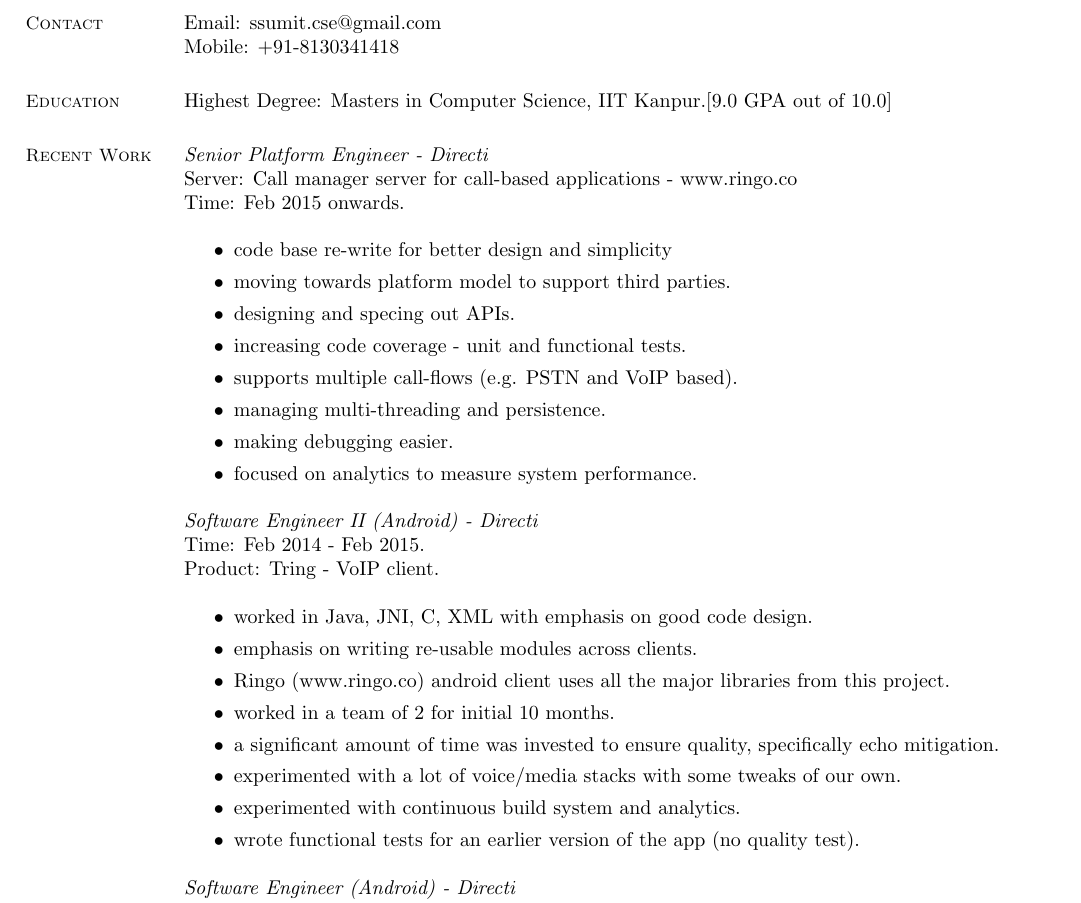
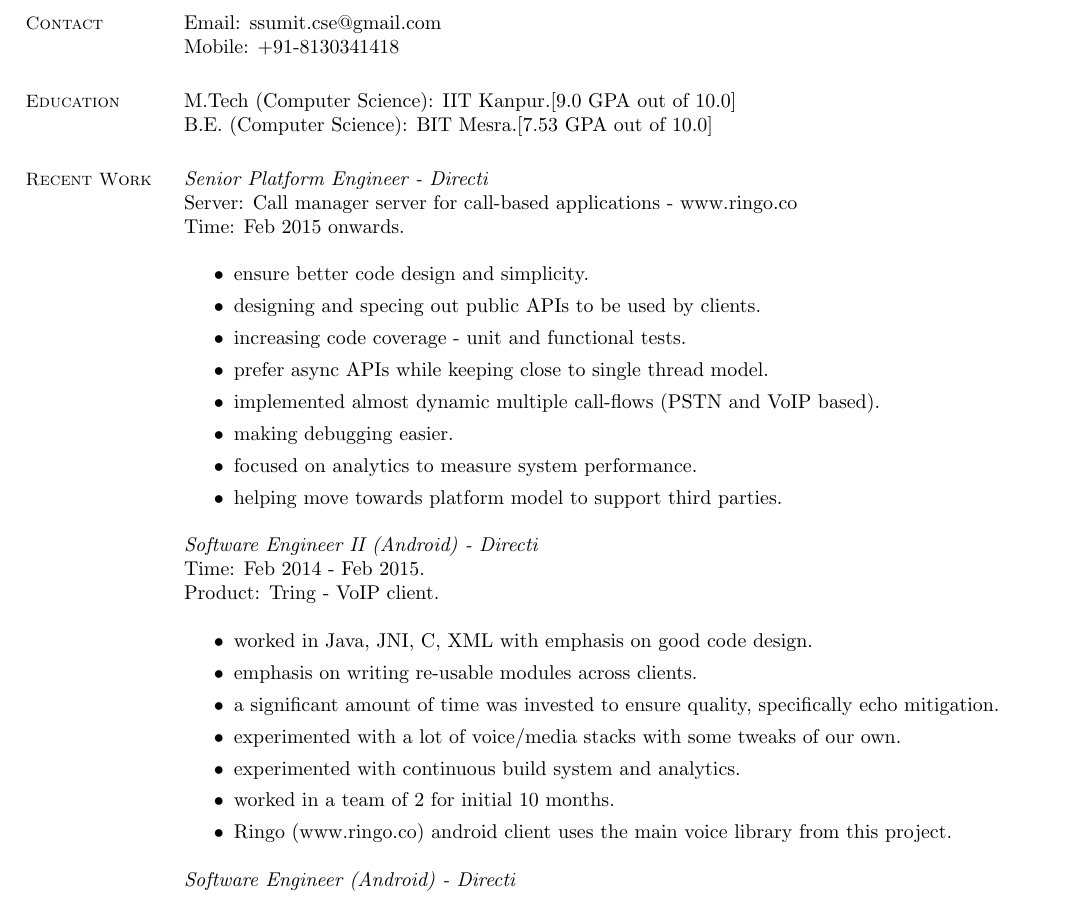
Before and after one commit to ssumit/resume, a LaTeX CV (sumit_singh.tex): part of page 1 of 2, cut so that both start at the same text. Compiled offline with pdfLaTeX.

Commit message:
minor updates

```diff
--- a/sumit_singh.tex
+++ b/sumit_singh.tex
@@ -17,7 +17,8 @@
 %__________________________________________________________________________________________________________________
 % Education
     \section{\mysidestyle Education}
-	Highest Degree: Masters in Computer Science, IIT Kanpur.[9.0 GPA out of 10.0]
+	M.Tech (Computer Science): IIT Kanpur.[9.0 GPA out of 10.0]\\
+	B.E. (Computer Science): BIT Mesra.[7.53 GPA out of 10.0]
 %__________________________________________________________________________________________________________________
 % Work Experience
 
@@ -27,14 +28,14 @@
 Server: Call manager server for call-based applications - www.ringo.co\\
 Time: Feb 2015 onwards.\\
 \begin{itemize}
-	\item code base re-write for better design and simplicity
-        \item moving towards platform model to support third parties.
-        \item designing and specing out APIs.
+	\item ensure better code design and simplicity.
+        \item designing and specing out public APIs to be used by clients.
 	\item increasing code coverage - unit and functional tests.
-	\item supports multiple call-flows (e.g. PSTN and VoIP based).
-	\item managing multi-threading and persistence.
+	\item prefer async APIs while keeping close to single thread model.
+	\item implemented almost dynamic multiple call-flows (PSTN and VoIP based).
 	\item making debugging easier.
         \item focused on analytics to measure system performance.
+        \item helping move towards platform model to support third parties.
 \end{itemize}
 
 \textit{Software Engineer II (Android) - Directi} \\
@@ -43,12 +44,11 @@
 \begin{itemize}
 	\item worked in Java, JNI, C, XML with emphasis on good code design.
 	\item emphasis on writing re-usable modules across clients.
-        \item Ringo (www.ringo.co) android client uses all the major libraries from this project.
-        \item worked in a team of 2 for initial 10 months.
 	\item a significant amount of time was invested to ensure quality, specifically echo mitigation.
 	\item experimented with a lot of voice/media stacks with some tweaks of our own.
 	\item experimented with continuous build system and analytics.
-	\item wrote functional tests for an earlier version of the app (no quality test).
+        \item worked in a team of 2 for initial 10 months.
+        \item Ringo (www.ringo.co) android client uses the main voice library from this project.
  \end{itemize}
 
 \textit{Software Engineer (Android) - Directi} \\
```
Also changed, not shown: sumit_singh.pdf.
